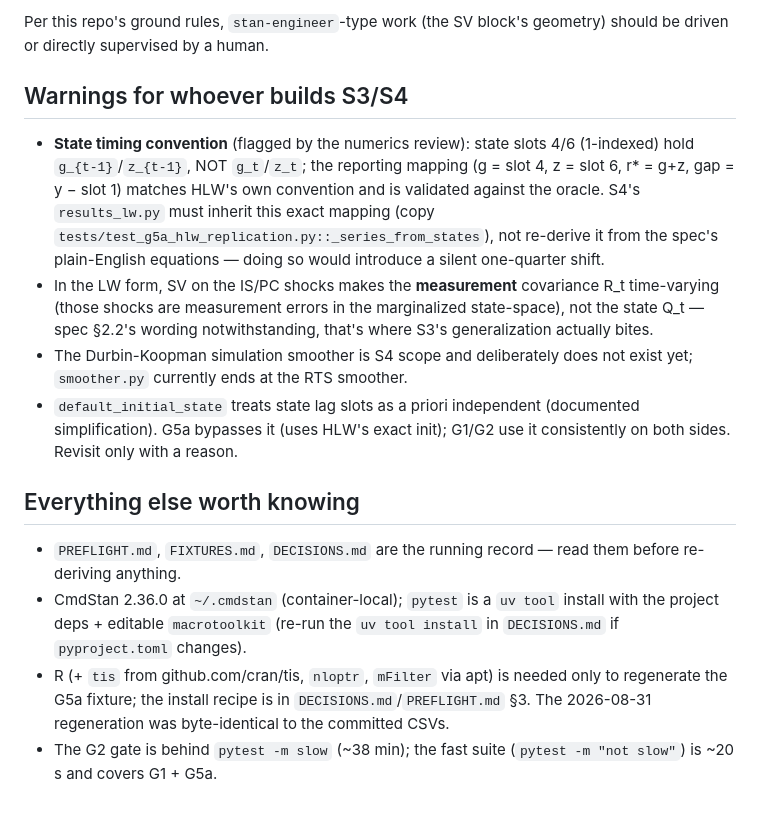
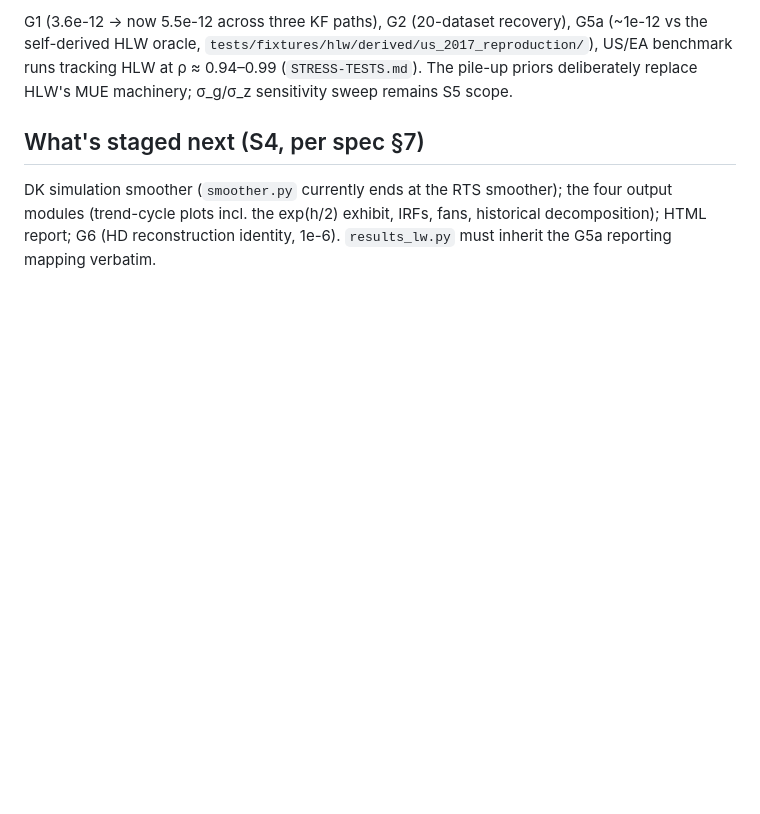
Before and after one commit to adrianchiu1/stan-mcm, a Markdown page: HANDOFF.md, the part around one of its changes. Rendered like a GitHub page; blank space fills up the shorter version.

```diff
--- a/HANDOFF.md
+++ b/HANDOFF.md
@@ -69,37 +97,15 @@ data. `LwSvOptions.sv_shocks` and the schema plumbing are already in place
 
-Per this repo's ground rules, `stan-engineer`-type work (the SV block's
-geometry) should be driven or directly supervised by a human.
+G1 (3.6e-12 → now 5.5e-12 across three KF paths), G2 (20-dataset
+recovery), G5a (~1e-12 vs the self-derived HLW oracle,
+`tests/fixtures/hlw/derived/us_2017_reproduction/`), US/EA benchmark runs
+tracking HLW at ρ ≈ 0.94–0.99 (`STRESS-TESTS.md`). The pile-up priors
+deliberately replace HLW's MUE machinery; σ_g/σ_z sensitivity sweep
+remains S5 scope.
 
-## Warnings for whoever builds S3/S4
+## What's staged next (S4, per spec §7)
 
-- **State timing convention** (flagged by the numerics review): state
-  slots 4/6 (1-indexed) hold `g_{t-1}`/`z_{t-1}`, NOT `g_t`/`z_t`; the
-  reporting mapping (g = slot 4, z = slot 6, r* = g+z, gap = y − slot 1)
-  matches HLW's own convention and is validated against the oracle. S4's
-  `results_lw.py` must inherit this exact mapping (copy
-  `tests/test_g5a_hlw_replication.py::_series_from_states`), not re-derive
-  it from the spec's plain-English equations — doing so would introduce a
-  silent one-quarter shift.
-- In the LW form, SV on the IS/PC shocks makes the **measurement**
-  covariance R_t time-varying (those shocks are measurement errors in the
-  marginalized state-space), not the state Q_t — spec §2.2's wording
-  notwithstanding, that's where S3's generalization actually bites.
-- The Durbin-Koopman simulation smoother is S4 scope and deliberately does
-  not exist yet; `smoother.py` currently ends at the RTS smoother.
-- `default_initial_state` treats state lag slots as a priori independent
-  (documented simplification). G5a bypasses it (uses HLW's exact init);
-  G1/G2 use it consistently on both sides. Revisit only with a reason.
-
-## Everything else worth knowing
-
-- `PREFLIGHT.md`, `FIXTURES.md`, `DECISIONS.md` are the running record —
-  read them before re-deriving anything.
-- CmdStan 2.36.0 at `~/.cmdstan` (container-local); `pytest` is a `uv
-  tool` install with the project deps + editable `macrotoolkit` (re-run
-  the `uv tool install` in `DECISIONS.md` if `pyproject.toml` changes).
-- R (+ `tis` from github.com/cran/tis, `nloptr`, `mFilter` via apt) is
-  needed only to regenerate the G5a fixture; the install recipe is in
-  `DECISIONS.md`/`PREFLIGHT.md` §3. The 2026-08-31 regeneration was
-  byte-identical to the committed CSVs.
-- The G2 gate is behind `pytest -m slow` (~38 min); the fast suite
-  (`pytest -m "not slow"`) is ~20 s and covers G1 + G5a.
+DK simulation smoother (`smoother.py` currently ends at the RTS
+smoother); the four output modules (trend-cycle plots incl. the exp(h/2)
+exhibit, IRFs, fans, historical decomposition); HTML report; G6
+(HD reconstruction identity, 1e-6). `results_lw.py` must inherit the G5a
+reporting mapping verbatim.
```
Also changed, not shown: other parts of HANDOFF.md (+85 -57 lines), DECISIONS.md (+16 -0 lines), examples/us_lw_sv/README.md (+39 -0 lines).
